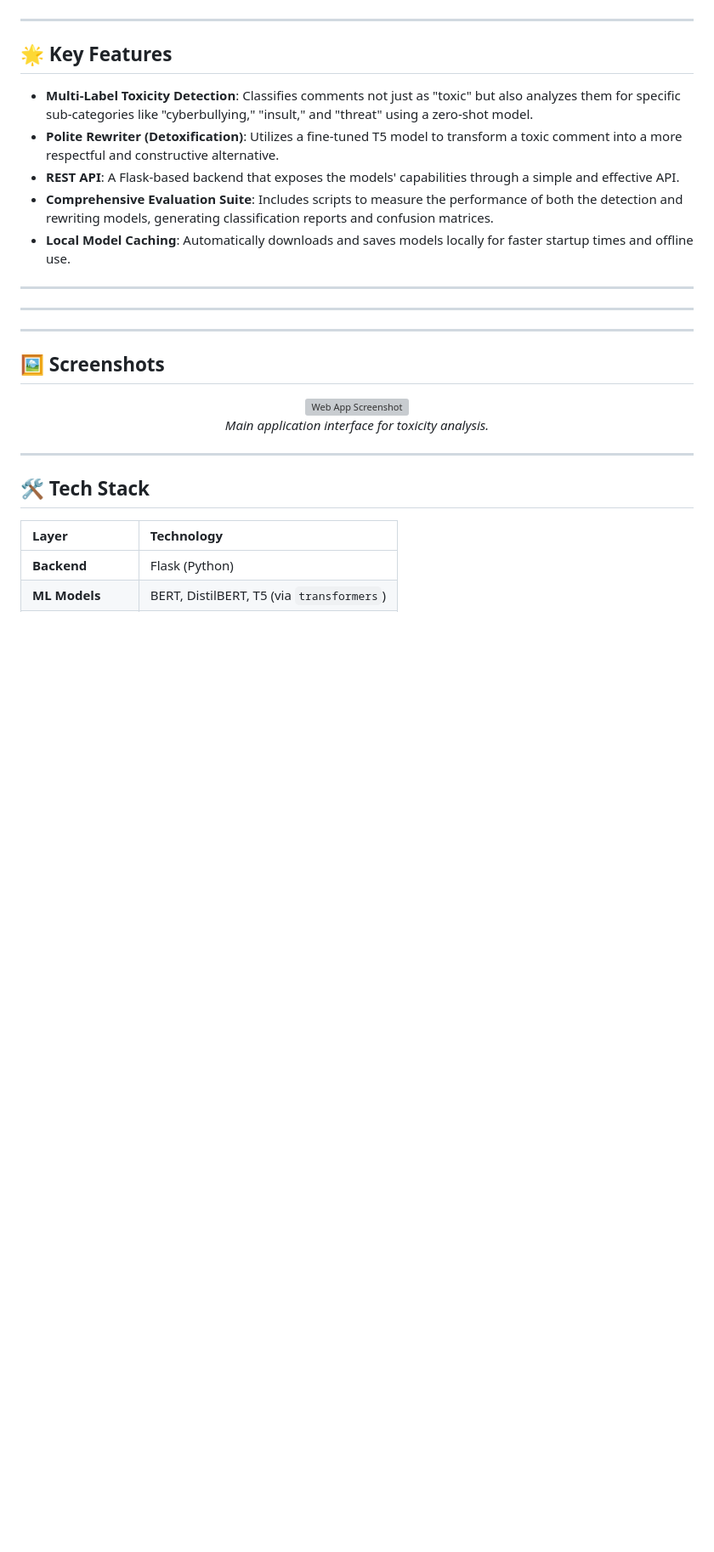
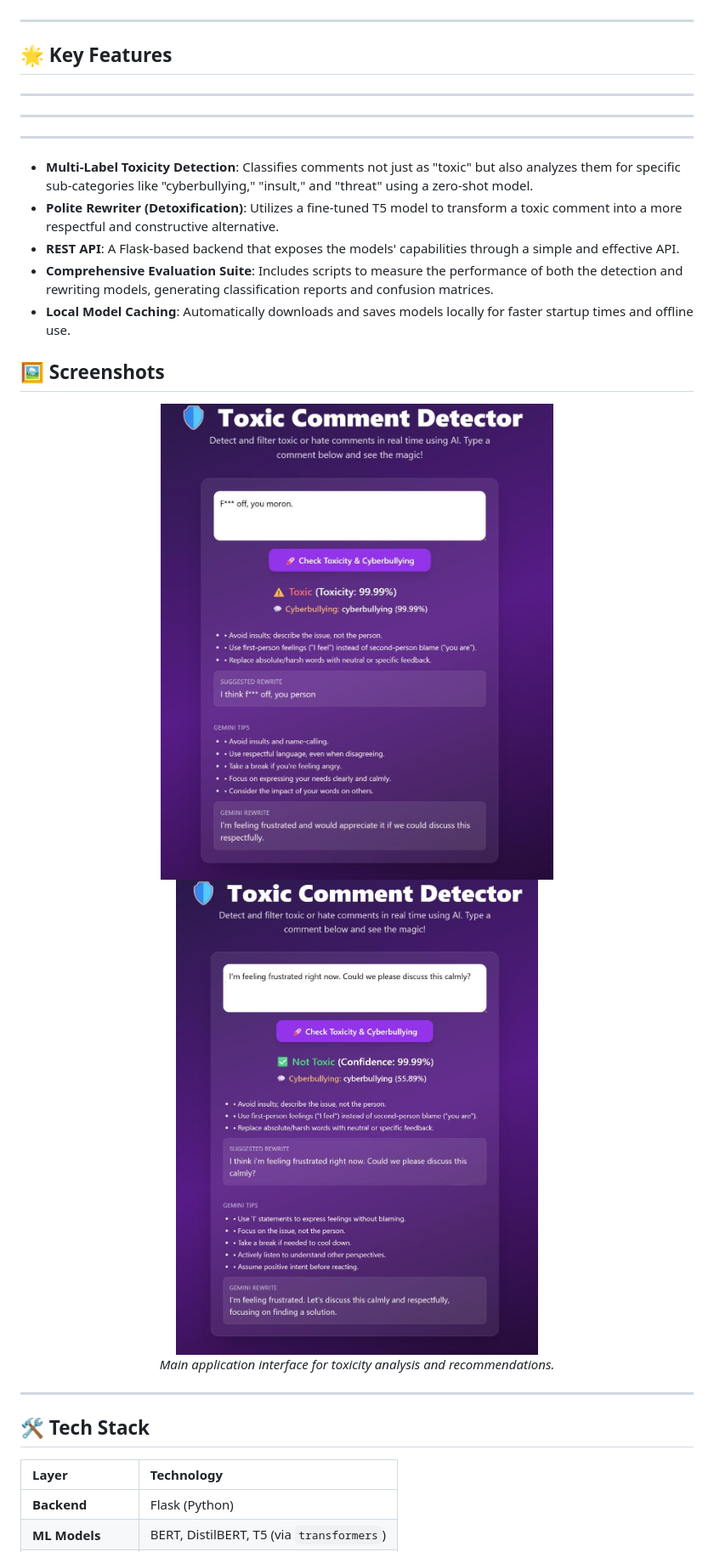
Before and after one commit to Altash8512/Toxic-Comment--Detector, a Markdown page: README.md, the part around one of its changes. Shown at 85% size. Drawn GitHub-style; blank space fills up the shorter version; grey boxes are pictures that could not be loaded.

```diff
--- a/README.md
+++ b/README.md
@@ -28,20 +28,21 @@ This project is an end-to-end machine learning application designed to identify
 
 ## 🌟 Key Features
 
+-----
+-----
+-----
 *   **Multi-Label Toxicity Detection**: Classifies comments not just as "toxic" but also analyzes them for specific sub-categories like "cyberbullying," "insult," and "threat" using a zero-shot model.
 *   **Polite Rewriter (Detoxification)**: Utilizes a fine-tuned T5 model to transform a toxic comment into a more respectful and constructive alternative.
 *   **REST API**: A Flask-based backend that exposes the models' capabilities through a simple and effective API.
 *   **Comprehensive Evaluation Suite**: Includes scripts to measure the performance of both the detection and rewriting models, generating classification reports and confusion matrices.
 *   **Local Model Caching**: Automatically downloads and saves models locally for faster startup times and offline use.
 
-----
-----
-----
 ## 🖼️ Screenshots
 
 <div align="center">
-  <img src="screenshots/webapp.png" width="700" alt="Web App Screenshot">
-  <p><i>Main application interface for toxicity analysis.</i></p>
+  <img src="screenshots/out.png" width="700" alt="Web App Screenshot 1">
+  <img src="screenshots/out2.png" width="700" alt="Web App Screenshot 2">
+  <p><i>Main application interface for toxicity analysis and recommendations.</i></p>
 </div>
 
 ---
```
Also changed, not shown: other parts of README.md (+18 -49 lines).
